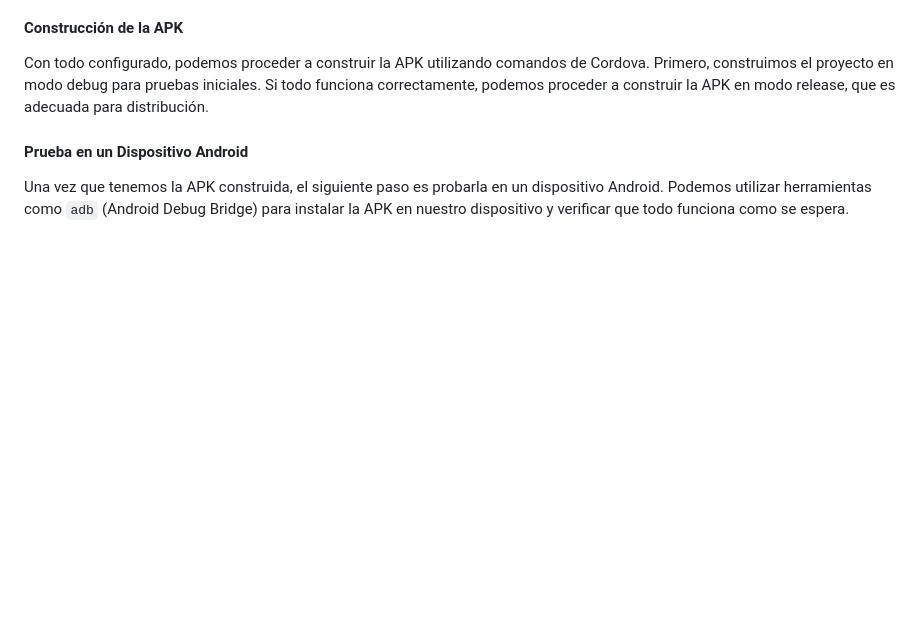
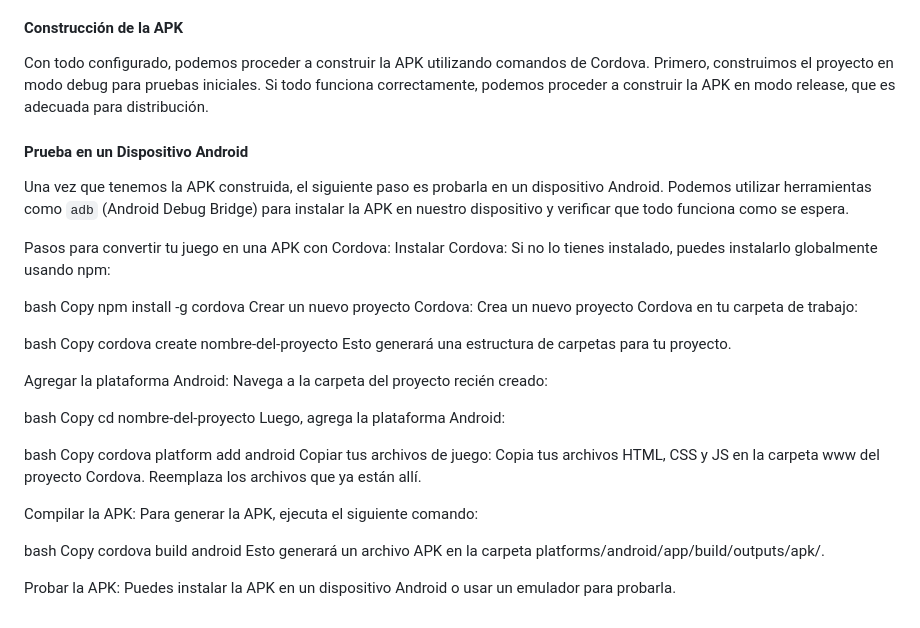
Before and after one commit to josemiguelgomezf/snakeGame, a Markdown page: snakeGame/README.md, the part around the change. Drawn GitHub-style; blank space fills up the shorter version.

Commit message:
actualizado el readme con instrucciones para generar la apk

```diff
--- a/snakeGame/README.md
+++ b/snakeGame/README.md
@@ -71,3 +71,43 @@ Con todo configurado, podemos proceder a construir la APK utilizando comandos de
 #### Prueba en un Dispositivo Android
 
 Una vez que tenemos la APK construida, el siguiente paso es probarla en un dispositivo Android. Podemos utilizar herramientas como `adb` (Android Debug Bridge) para instalar la APK en nuestro dispositivo y verificar que todo funciona como se espera.
+
+Pasos para convertir tu juego en una APK con Cordova:
+Instalar Cordova:
+Si no lo tienes instalado, puedes instalarlo globalmente usando npm:
+
+bash
+Copy
+npm install -g cordova
+Crear un nuevo proyecto Cordova:
+Crea un nuevo proyecto Cordova en tu carpeta de trabajo:
+
+bash
+Copy
+cordova create nombre-del-proyecto
+Esto generará una estructura de carpetas para tu proyecto.
+
+Agregar la plataforma Android:
+Navega a la carpeta del proyecto recién creado:
+
+bash
+Copy
+cd nombre-del-proyecto
+Luego, agrega la plataforma Android:
+
+bash
+Copy
+cordova platform add android
+Copiar tus archivos de juego:
+Copia tus archivos HTML, CSS y JS en la carpeta www del proyecto Cordova. Reemplaza los archivos que ya están allí.
+
+Compilar la APK:
+Para generar la APK, ejecuta el siguiente comando:
+
+bash
+Copy
+cordova build android
+Esto generará un archivo APK en la carpeta platforms/android/app/build/outputs/apk/.
+
+Probar la APK:
+Puedes instalar la APK en un dispositivo Android o usar un emulador para probarla.
```
